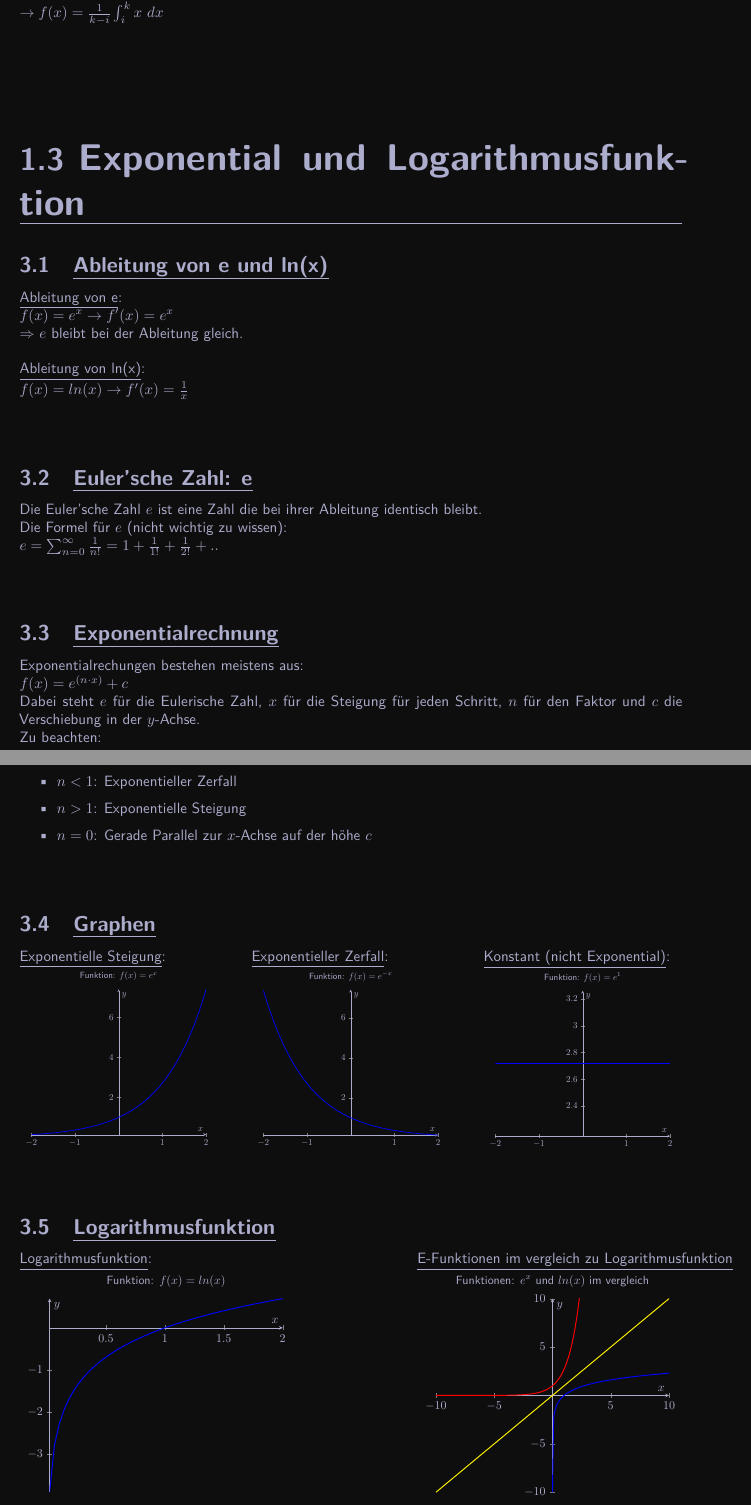
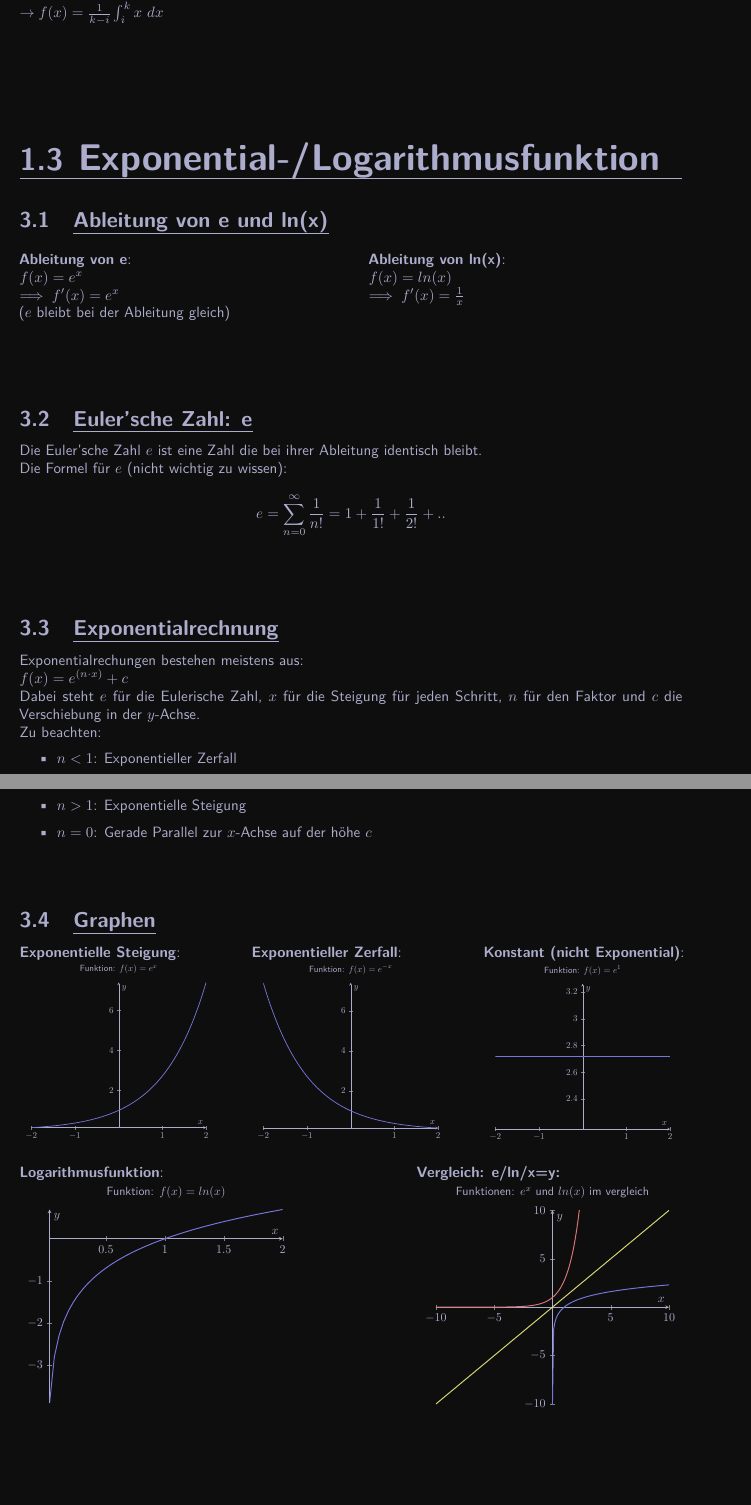
Before and after one commit to OfflineBot/mathe_tex2, a LaTeX document (main.tex, which reads packages/commands.tex, src/analysis/exponential_und_logarithmusfunktion.tex, src/analysis/exponential_und_logarithmusfunktion/ableitung.tex): two parts of pages 8 and 9 of 29, joined at a grey line, cut so that both start at the same text. Compiled offline with pdfLaTeX.

Commit message:
continue visuals

```diff
--- a/packages/commands.tex
+++ b/packages/commands.tex
@@ -89,3 +89,8 @@
 \definecolor{textcolor}{HTML}{acaccc}
 \pagecolor{bgcolor}
 \color{textcolor}
+
+\definecolor{blue}{RGB}{118,118,219}
+\definecolor{red}{RGB}{219,118,118}
+\definecolor{yellow}{RGB}{219,217,118}
+\definecolor{green}{RGB}{130,219,118}
--- a/src/analysis/exponential_und_logarithmusfunktion.tex
+++ b/src/analysis/exponential_und_logarithmusfunktion.tex
@@ -1,4 +1,4 @@
-\section{Exponential und Logarithmusfunktion}
+\section{Exponential-/Logarithmusfunktion}
 
 \input{src/analysis/exponential_und_logarithmusfunktion/ableitung.tex}
 \secspacesmall
--- a/src/analysis/exponential_und_logarithmusfunktion/ableitung.tex
+++ b/src/analysis/exponential_und_logarithmusfunktion/ableitung.tex
@@ -1,7 +1,15 @@
 \subsection{Ableitung von e und ln(x)}
-\underline{Ableitung von e}: \\
-$f(x) = e^x \rightarrow f'(x) = e^x$ \\
-$\Rightarrow$ $e$ bleibt bei der Ableitung gleich. \\\\
-\
-\underline{Ableitung von ln(x)}: \\
-$f(x) = ln(x) \rightarrow f'(x) = \frac{1}{x}$
+\begin{multicols}{2}
+\textbf{Ableitung von e}: \\
+$f(x) = e^x \\
+\implies f'(x) = e^x$ \\
+($e$ bleibt bei der Ableitung gleich)
+
+\columnbreak
+
+\textbf{Ableitung von ln(x)}: \\
+$
+f(x) = ln(x) \\
+\implies f'(x) = \frac{1}{x}
+$
+\end{multicols}
--- a/src/analysis/exponential_und_logarithmusfunktion/eulerische_zahl.tex
+++ b/src/analysis/exponential_und_logarithmusfunktion/eulerische_zahl.tex
@@ -1,4 +1,6 @@
 \subsection{Euler'sche Zahl: e}
 Die Euler'sche Zahl $e$ ist eine Zahl die bei ihrer Ableitung identisch bleibt. \\
-Die Formel für $e$ (nicht wichtig zu wissen): \\
-$e = \sum_{n=0}^{\infty} \frac{1}{n!} = 1 + \frac{1}{1!} + \frac{1}{2!} + ..$
+Die Formel für $e$ (nicht wichtig zu wissen):
+\[
+e = \sum_{n=0}^{\infty} \frac{1}{n!} = 1 + \frac{1}{1!} + \frac{1}{2!} + ..
+\]
--- a/src/analysis/exponential_und_logarithmusfunktion/graphen.tex
+++ b/src/analysis/exponential_und_logarithmusfunktion/graphen.tex
@@ -1,7 +1,7 @@
 \subsection{Graphen}
 
 \parbox[t]{0.3\textwidth}{
-    \underline{Exponentielle Steigung}:
+    \textbf{Exponentielle Steigung}:
 
     \scalebox{0.6}{
         \begin{tikzpicture}
@@ -43,7 +43,7 @@
 }
 \hfill
 \parbox[t]{0.3\textwidth}{
-    \underline{Konstant (nicht Exponential)}:
+    \textbf{Konstant (nicht Exponential)}:
 
     \scalebox{0.6}{
         \begin{tikzpicture}
@@ -62,3 +62,51 @@
         \end{tikzpicture}
     }
 }
+
+\vspace{0.3cm}
+
+\parbox[t]{0.4\textwidth}{
+    \textbf{Logarithmusfunktion}:
+
+    \scalebox{0.8}{
+        \begin{tikzpicture}
+            \begin{axis}[
+                axis lines=middle,
+                xlabel={$x$},
+                ylabel={$y$},
+                title={Funktion: $f(x) = ln(x)$},
+                %grid=major,
+                domain=-2:2, % Range for x
+                samples=100, % Number of samples for smoothness
+                ]
+                \addplot[blue, thick] {ln(x)};
+                %\legend{$y = e^x$}
+            \end{axis}
+        \end{tikzpicture}
+    }
+}
+\hfill
+\parbox[t]{0.4\textwidth}{
+    \textbf{Vergleich: e/ln/x=y:}
+
+    \scalebox{0.8}{
+        \begin{tikzpicture}
+            \begin{axis}[
+                axis lines=middle,
+                xlabel={$x$},
+                ylabel={$y$},
+                title={Funktionen: $e^x$ und $ln(x)$ im vergleich},
+                %grid=major,
+                %domain=-10:10, % Range for x
+                xmin=-10,xmax=10,
+                ymin=-10,ymax=10,
+                samples=100, % Number of samples for smoothness
+                ]
+                \addplot[blue, thick, domain=exp(-10):10] {ln(x)};
+                \addplot[red, thick, domain=-10:3] {exp(x)};
+                \addplot[yellow, thick, domain=-10:10] {x};
+                %\legend{$y = e^x$}
+            \end{axis}
+        \end{tikzpicture}
+    }
+}
--- a/src/analysis/exponential_und_logarithmusfunktion/logarithmusfunktion.tex
+++ b/src/analysis/exponential_und_logarithmusfunktion/logarithmusfunktion.tex
@@ -1,47 +1 @@
 \subsection{Logarithmusfunktion}
-
-\parbox[t]{0.4\textwidth}{
-    \underline{Logarithmusfunktion}:
-
-    \scalebox{0.8}{
-        \begin{tikzpicture}
-            \begin{axis}[
-                axis lines=middle,
-                xlabel={$x$},
-                ylabel={$y$},
-                title={Funktion: $f(x) = ln(x)$},
-                %grid=major,
-                domain=-2:2, % Range for x
-                samples=100, % Number of samples for smoothness
-                ]
-                \addplot[blue, thick] {ln(x)};
-                %\legend{$y = e^x$}
-            \end{axis}
-        \end{tikzpicture}
-    }
-}
-\hfill
-\parbox[t]{0.4\textwidth}{
-    \underline{E-Funktionen im vergleich zu Logarithmusfunktion}
-
-    \scalebox{0.8}{
-        \begin{tikzpicture}
-            \begin{axis}[
-                axis lines=middle,
-                xlabel={$x$},
-                ylabel={$y$},
-                title={Funktionen: $e^x$ und $ln(x)$ im vergleich},
-                %grid=major,
-                %domain=-10:10, % Range for x
-                xmin=-10,xmax=10,
-                ymin=-10,ymax=10,
-                samples=100, % Number of samples for smoothness
-                ]
-                \addplot[blue, thick, domain=exp(-10):10] {ln(x)};
-                \addplot[red, thick, domain=-10:3] {exp(x)};
-                \addplot[yellow, thick, domain=-10:10] {x};
-                %\legend{$y = e^x$}
-            \end{axis}
-        \end{tikzpicture}
-    }
-}
```
Also changed, not shown: src/analysis/grundlagen_der_differenzialrechnung/extrem_und_wendepunkte.tex (+7 -6 lines), src/analysis/grundlagen_der_differenzialrechnung/extremwertprobleme_mit_nebenbedingungen.tex (+1 -1 lines), src/analysis/grundlagen_der_differenzialrechnung/monotonie_und_grümmung.tex (+2 -2 lines), src/analysis/grundlagen_der_differenzialrechnung/tangente_und_normale.tex (+3 -3 lines), src/fehlt.tex (+1 -0 lines), main.pdf, src/analysis/exponential_und_logarithmusfunktion/graphen.tex (2 more changed lines), 1 other file.
